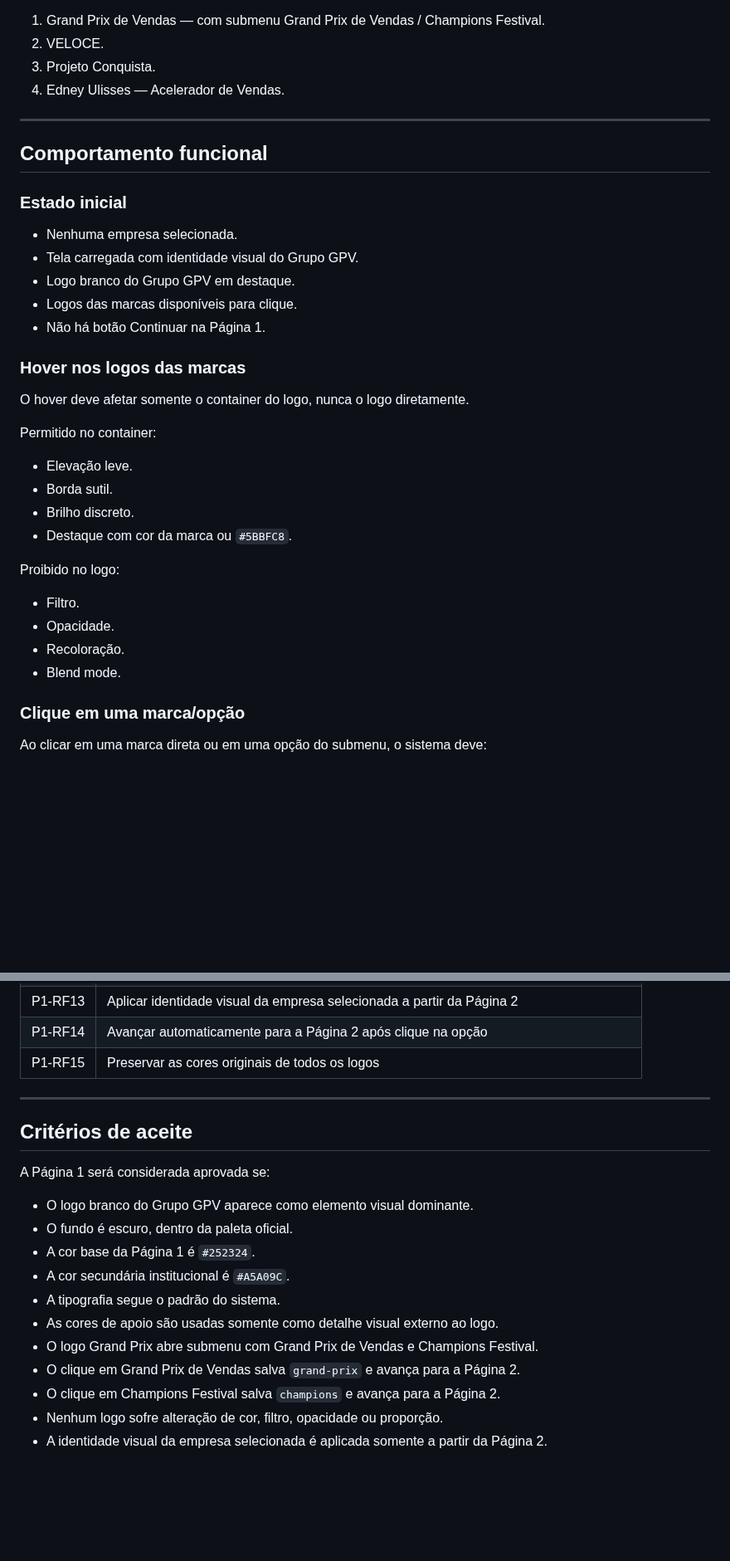
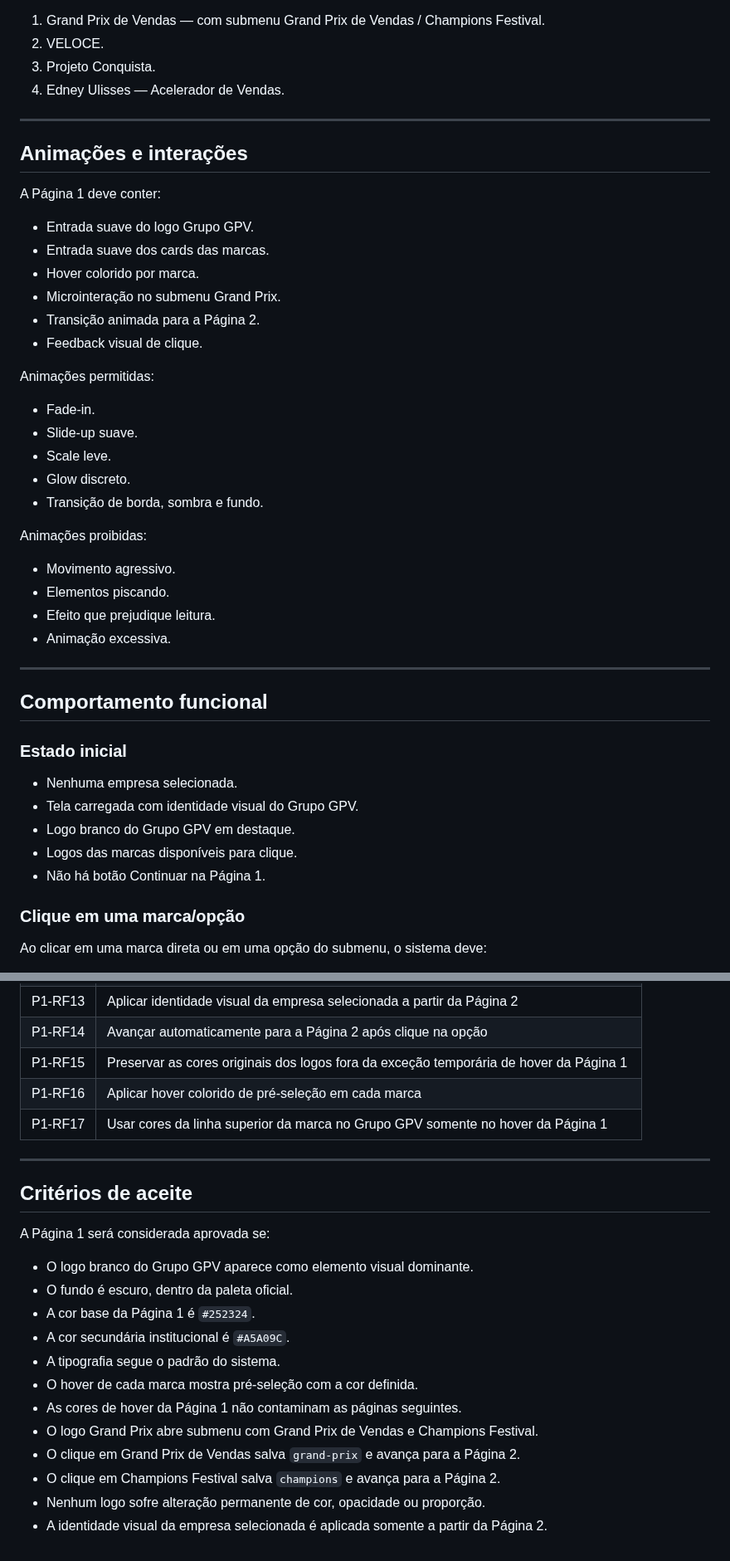
Before and after one commit to satoriadsconsultoria/GPV_Sales_Kit, a Markdown page: docs/PAGINA_01_SELECAO_EMPRESA.md, 2 parts joined by grey strips. Shown at 83% size. GitHub-like rendering; blank space fills up the shorter version.

```diff
--- a/docs/PAGINA_01_SELECAO_EMPRESA.md
+++ b/docs/PAGINA_01_SELECAO_EMPRESA.md
@@ -147,6 +194,34 @@ Exibir os logos clicáveis:
 
 ---
 
+## Animações e interações
+
+A Página 1 deve conter:
+
+- Entrada suave do logo Grupo GPV.
+- Entrada suave dos cards das marcas.
+- Hover colorido por marca.
+- Microinteração no submenu Grand Prix.
+- Transição animada para a Página 2.
+- Feedback visual de clique.
+
+Animações permitidas:
+
+- Fade-in.
+- Slide-up suave.
+- Scale leve.
+- Glow discreto.
+- Transição de borda, sombra e fundo.
+
+Animações proibidas:
+
+- Movimento agressivo.
+- Elementos piscando.
+- Efeito que prejudique leitura.
+- Animação excessiva.
+
+---
+
 ## Comportamento funcional
 
 ### Estado inicial
@@ -156,24 +231,6 @@ Exibir os logos clicáveis:
 - Logo branco do Grupo GPV em destaque.
 - Logos das marcas disponíveis para clique.
 - Não há botão Continuar na Página 1.
-
-### Hover nos logos das marcas
-
-O hover deve afetar somente o container do logo, nunca o logo diretamente.
-
-Permitido no container:
-
-- Elevação leve.
-- Borda sutil.
-- Brilho discreto.
-- Destaque com cor da marca ou `#5BBFC8`.
-
-Proibido no logo:
-
-- Filtro.
-- Opacidade.
-- Recoloração.
-- Blend mode.
 
 ### Clique em uma marca/opção
 
@@ -205,7 +262,9 @@ Ao clicar em uma marca direta ou em uma opção do submenu, o sistema deve:
 | P1-RF12 | Carregar serviços vinculados ao `companyId` |
 | P1-RF13 | Aplicar identidade visual da empresa selecionada a partir da Página 2 |
 | P1-RF14 | Avançar automaticamente para a Página 2 após clique na opção |
-| P1-RF15 | Preservar as cores originais de todos os logos |
+| P1-RF15 | Preservar as cores originais dos logos fora da exceção temporária de hover da Página 1 |
+| P1-RF16 | Aplicar hover colorido de pré-seleção em cada marca |
+| P1-RF17 | Usar cores da linha superior da marca no Grupo GPV somente no hover da Página 1 |
 
 ---
 
@@ -218,9 +277,10 @@ A Página 1 será considerada aprovada se:
 - A cor base da Página 1 é `#252324`.
 - A cor secundária institucional é `#A5A09C`.
 - A tipografia segue o padrão do sistema.
-- As cores de apoio são usadas somente como detalhe visual externo ao logo.
+- O hover de cada marca mostra pré-seleção com a cor definida.
+- As cores de hover da Página 1 não contaminam as páginas seguintes.
 - O logo Grand Prix abre submenu com Grand Prix de Vendas e Champions Festival.
 - O clique em Grand Prix de Vendas salva `grand-prix` e avança para a Página 2.
 - O clique em Champions Festival salva `champions` e avança para a Página 2.
-- Nenhum logo sofre alteração de cor, filtro, opacidade ou proporção.
+- Nenhum logo sofre alteração permanente de cor, opacidade ou proporção.
 - A identidade visual da empresa selecionada é aplicada somente a partir da Página 2.
```
Also changed, not shown: other parts of docs/PAGINA_01_SELECAO_EMPRESA.md (+53 -6 lines).
